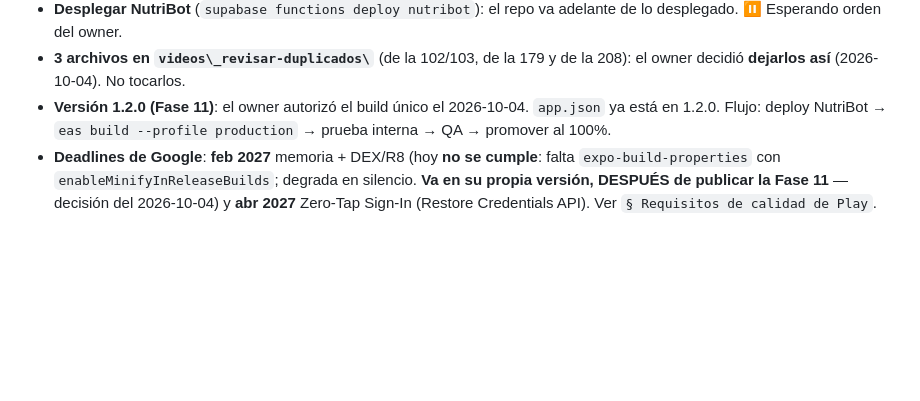
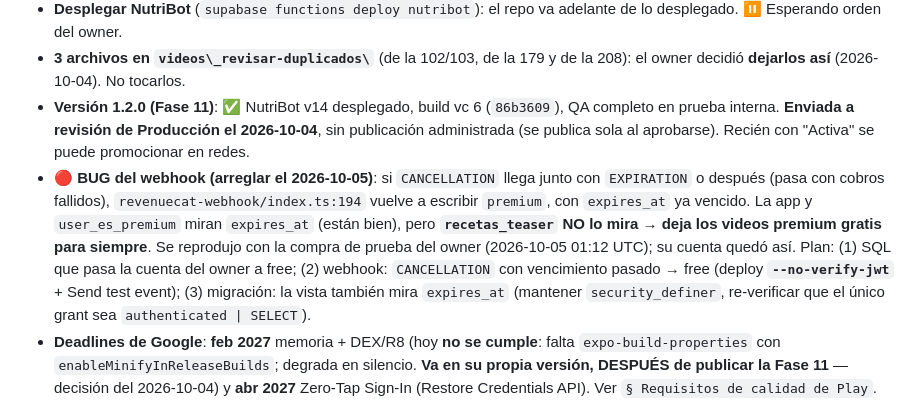
Before and after one commit to Samuel551/yummigluglu, a Markdown page: CLAUDE.md, the part around the change. GitHub-like rendering; blank space fills up the shorter version.

Commit message:
docs: 1.2.0 enviada a revision y bug del webhook con CANCELLATION tardio

```diff
--- a/CLAUDE.md
+++ b/CLAUDE.md
@@ -40,8 +40,17 @@ sensible (pagos, webhooks, vista `recetas_teaser`, anuncios), leer su sección e
   desplegado. ⏸️ Esperando orden del owner.
 - **3 archivos en `videos\_revisar-duplicados\`** (de la 102/103, de la 179 y de la 208): el owner
   decidió **dejarlos así** (2026-10-04). No tocarlos.
-- **Versión 1.2.0 (Fase 11)**: el owner autorizó el build único el 2026-10-04. `app.json` ya está en
-  1.2.0. Flujo: deploy NutriBot → `eas build --profile production` → prueba interna → QA → promover al 100%.
+- **Versión 1.2.0 (Fase 11)**: ✅ NutriBot v14 desplegado, build vc 6 (`86b3609`), QA completo en prueba
+  interna. **Enviada a revisión de Producción el 2026-10-04**, sin publicación administrada (se publica sola
+  al aprobarse). Recién con "Activa" se puede promocionar en redes.
+- 🔴 **BUG del webhook (arreglar el 2026-10-05)**: si `CANCELLATION` llega junto con `EXPIRATION` o
+  después (pasa con cobros fallidos), `revenuecat-webhook/index.ts:194` vuelve a escribir `premium`,
+  con `expires_at` ya vencido. La app y `user_es_premium` miran `expires_at` (están bien), pero
+  **`recetas_teaser` NO lo mira → deja los videos premium gratis para siempre**. Se reprodujo con la
+  compra de prueba del owner (2026-10-05 01:12 UTC); su cuenta quedó así. Plan: (1) SQL que pasa la
+  cuenta del owner a free; (2) webhook: `CANCELLATION` con vencimiento pasado → free (deploy
+  **`--no-verify-jwt`** + Send test event); (3) migración: la vista también mira `expires_at`
+  (mantener `security_definer`, re-verificar que el único grant sea `authenticated | SELECT`).
 - **Deadlines de Google**: **feb 2027** memoria + DEX/R8 (hoy **no se cumple**: falta
   `expo-build-properties` con `enableMinifyInReleaseBuilds`; degrada en silencio. **Va en su propia
   versión, DESPUÉS de publicar la Fase 11** — decisión del 2026-10-04) y **abr 2027** Zero-Tap Sign-In (Restore
```
